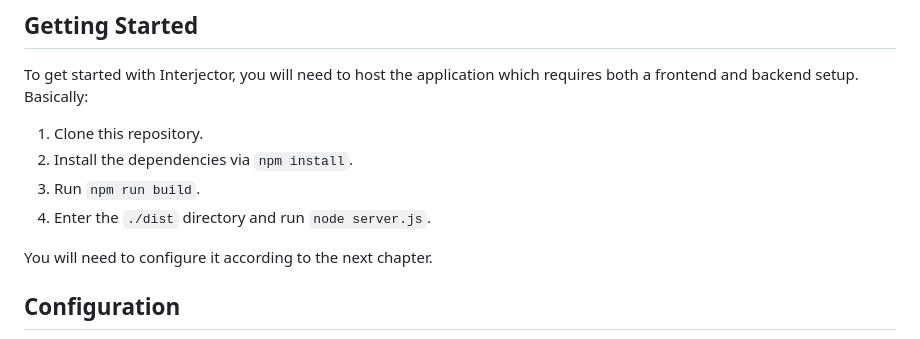
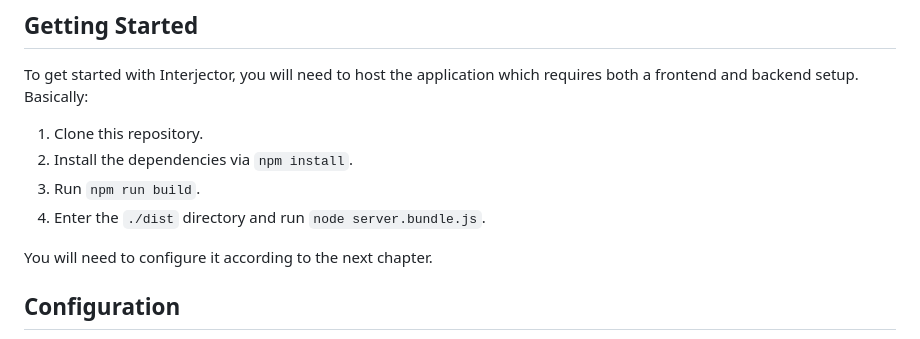
Before and after one commit to XYTong/interjector, a Markdown page: README.md, the part around the change. Rendered like a GitHub page.

```diff
--- a/README.md
+++ b/README.md
@@ -25,7 +25,7 @@ To get started with Interjector, you will need to host the application which req
 1. Clone this repository.
 1. Install the dependencies via `npm install`.
 1. Run `npm run build`.
-1. Enter the `./dist` directory and run `node server.js`.
+1. Enter the `./dist` directory and run `node server.bundle.js`.
 
 You will need to configure it according to the next chapter.
 
```
